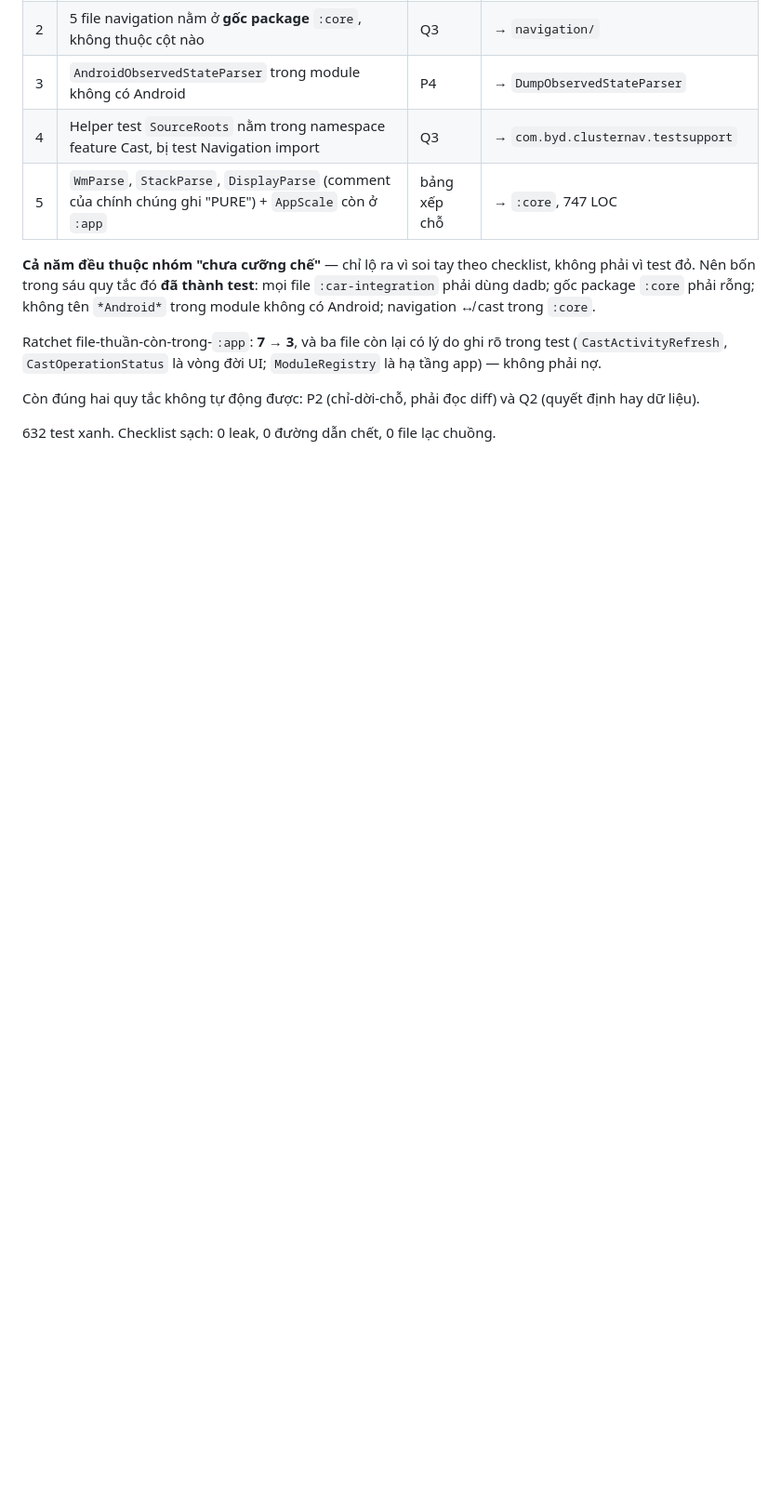
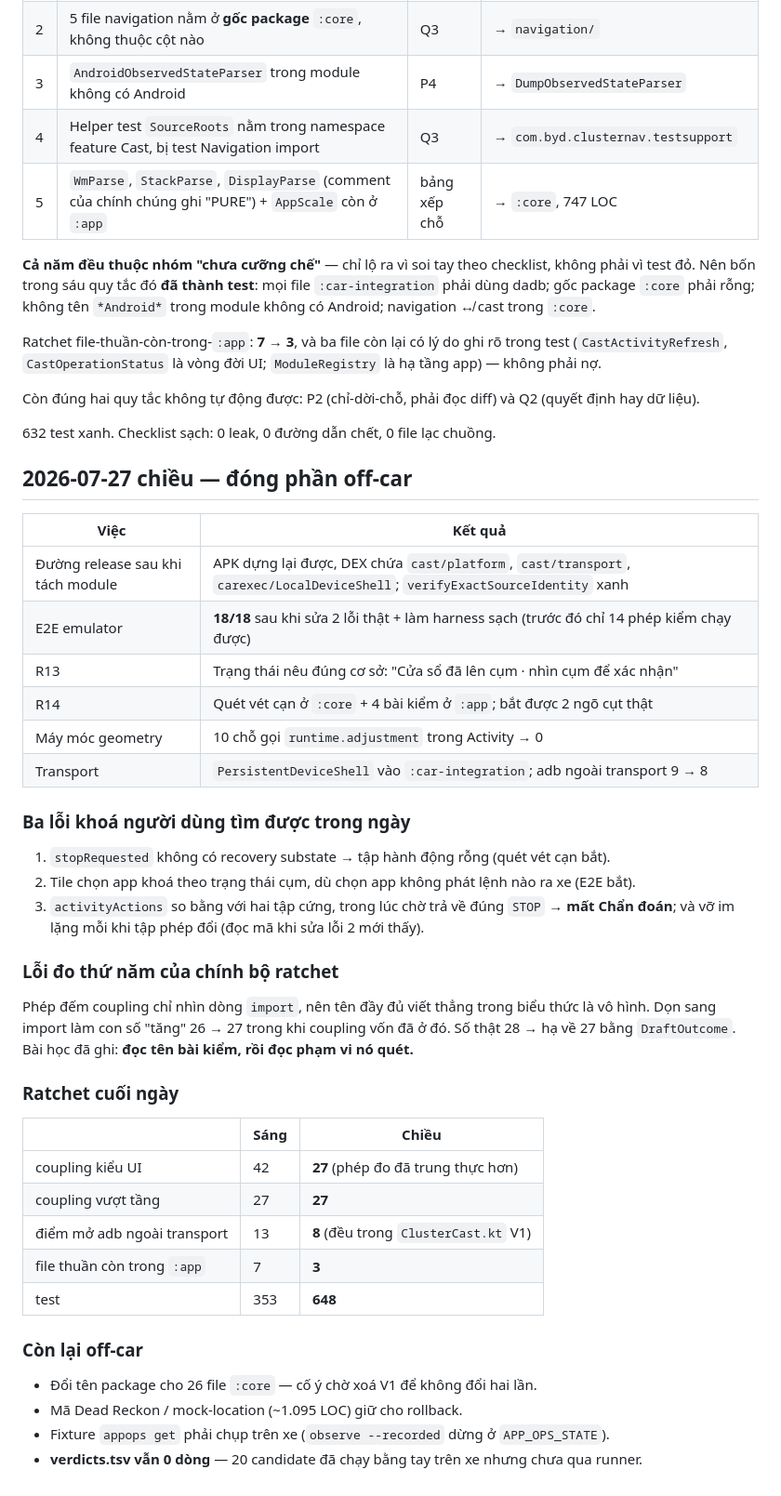
Before and after one commit to dangkhoi/byd-cluster, a Markdown page: docs/refactor-car-execution/progress.md, the part around the change. Shown at 93% size. Drawn GitHub-style; blank space fills up the shorter version.

Commit message:
docs: record the off-car close-out and the five measurement lessons
Ghi lại buổi chiều: đường release sống sau khi tách module (APK dựng lại, DEX có đủ package
mới, attestation xanh), E2E 18/18, và ba lỗi khoá người dùng tìm được trong ngày cùng lỗi đo
thứ năm của chính bộ ratchet.

Nêu rõ phần còn lại off-car và phần chặn: verdicts.tsv vẫn 0 dòng, 20 candidate đã chạy bằng
tay trên xe nhưng chưa qua runner nên chưa có bằng chứng máy đọc được.

```diff
--- a/docs/refactor-car-execution/progress.md
+++ b/docs/refactor-car-execution/progress.md
@@ -340,3 +340,43 @@ Ratchet file-thuần-còn-trong-`:app`: **7 → 3**, và ba file còn lại có
 Còn đúng hai quy tắc không tự động được: P2 (chỉ-dời-chỗ, phải đọc diff) và Q2 (quyết định hay dữ liệu).
 
 632 test xanh. Checklist sạch: 0 leak, 0 đường dẫn chết, 0 file lạc chuồng.
+
+## 2026-07-27 chiều — đóng phần off-car
+
+| Việc | Kết quả |
+|---|---|
+| Đường release sau khi tách module | APK dựng lại được, DEX chứa `cast/platform`, `cast/transport`, `carexec/LocalDeviceShell`; `verifyExactSourceIdentity` xanh |
+| E2E emulator | **18/18** sau khi sửa 2 lỗi thật + làm harness sạch (trước đó chỉ 14 phép kiểm chạy được) |
+| R13 | Trạng thái nêu đúng cơ sở: "Cửa sổ đã lên cụm · nhìn cụm để xác nhận" |
+| R14 | Quét vét cạn ở `:core` + 4 bài kiểm ở `:app`; bắt được 2 ngõ cụt thật |
+| Máy móc geometry | 10 chỗ gọi `runtime.adjustment` trong Activity → 0 |
+| Transport | `PersistentDeviceShell` vào `:car-integration`; adb ngoài transport 9 → 8 |
+
+### Ba lỗi khoá người dùng tìm được trong ngày
+
+1. `stopRequested` không có recovery substate → tập hành động rỗng (quét vét cạn bắt).
+2. Tile chọn app khoá theo trạng thái cụm, dù chọn app không phát lệnh nào ra xe (E2E bắt).
+3. `activityActions` so bằng với hai tập cứng, trong lúc chờ trả về đúng `STOP` → **mất Chẩn đoán**; và vỡ im lặng mỗi khi tập phép đổi (đọc mã khi sửa lỗi 2 mới thấy).
+
+### Lỗi đo thứ năm của chính bộ ratchet
+
+Phép đếm coupling chỉ nhìn dòng `import`, nên tên đầy đủ viết thẳng trong biểu thức là vô hình.
+Dọn sang import làm con số "tăng" 26 → 27 trong khi coupling vốn đã ở đó. Số thật 28 → hạ về 27
+bằng `DraftOutcome`. Bài học đã ghi: **đọc tên bài kiểm, rồi đọc phạm vi nó quét.**
+
+### Ratchet cuối ngày
+
+| | Sáng | Chiều |
+|---|---|---|
+| coupling kiểu UI | 42 | **27** (phép đo đã trung thực hơn) |
+| coupling vượt tầng | 27 | **27** |
+| điểm mở adb ngoài transport | 13 | **8** (đều trong `ClusterCast.kt` V1) |
+| file thuần còn trong `:app` | 7 | **3** |
+| test | 353 | **648** |
+
+### Còn lại off-car
+
+- Đổi tên package cho 26 file `:core` — cố ý chờ xoá V1 để không đổi hai lần.
+- Mã Dead Reckon / mock-location (~1.095 LOC) giữ cho rollback.
+- Fixture `appops get` phải chụp trên xe (`observe --recorded` dừng ở `APP_OPS_STATE`).
+- **verdicts.tsv vẫn 0 dòng** — 20 candidate đã chạy bằng tay trên xe nhưng chưa qua runner.
```
